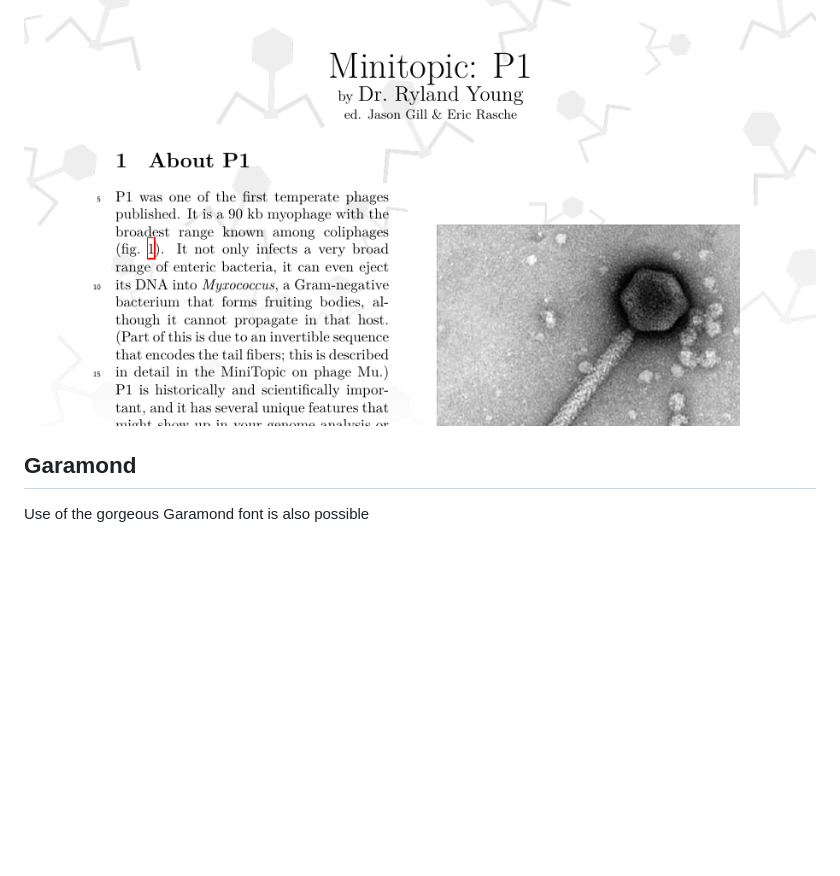
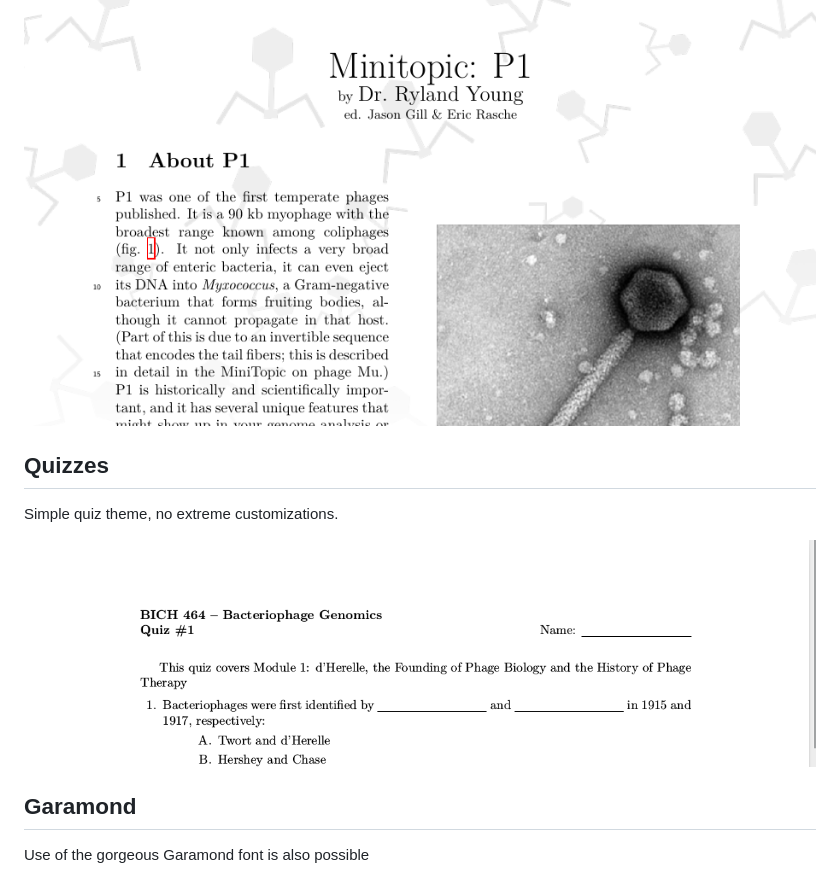
Before and after one commit to TAMU-CPT/LaTeX-styles, a Markdown page: README.md, the part around the change. Rendered like a GitHub page; pictures changed too: images/Utvalg_095.png (added); blank space fills up the shorter version.

Commit message:
quiz docs

```diff
--- a/README.md
+++ b/README.md
@@ -22,6 +22,12 @@ Single column, similar to the textbook except based on article instead of memoir
 
 ![](./images/Selection_557.png)
 
+## Quizzes
+
+Simple quiz theme, no extreme customizations.
+
+![](./images/Utvalg_095.png)
+
 ## Garamond
 
 Use of the gorgeous Garamond font is also possible
```
